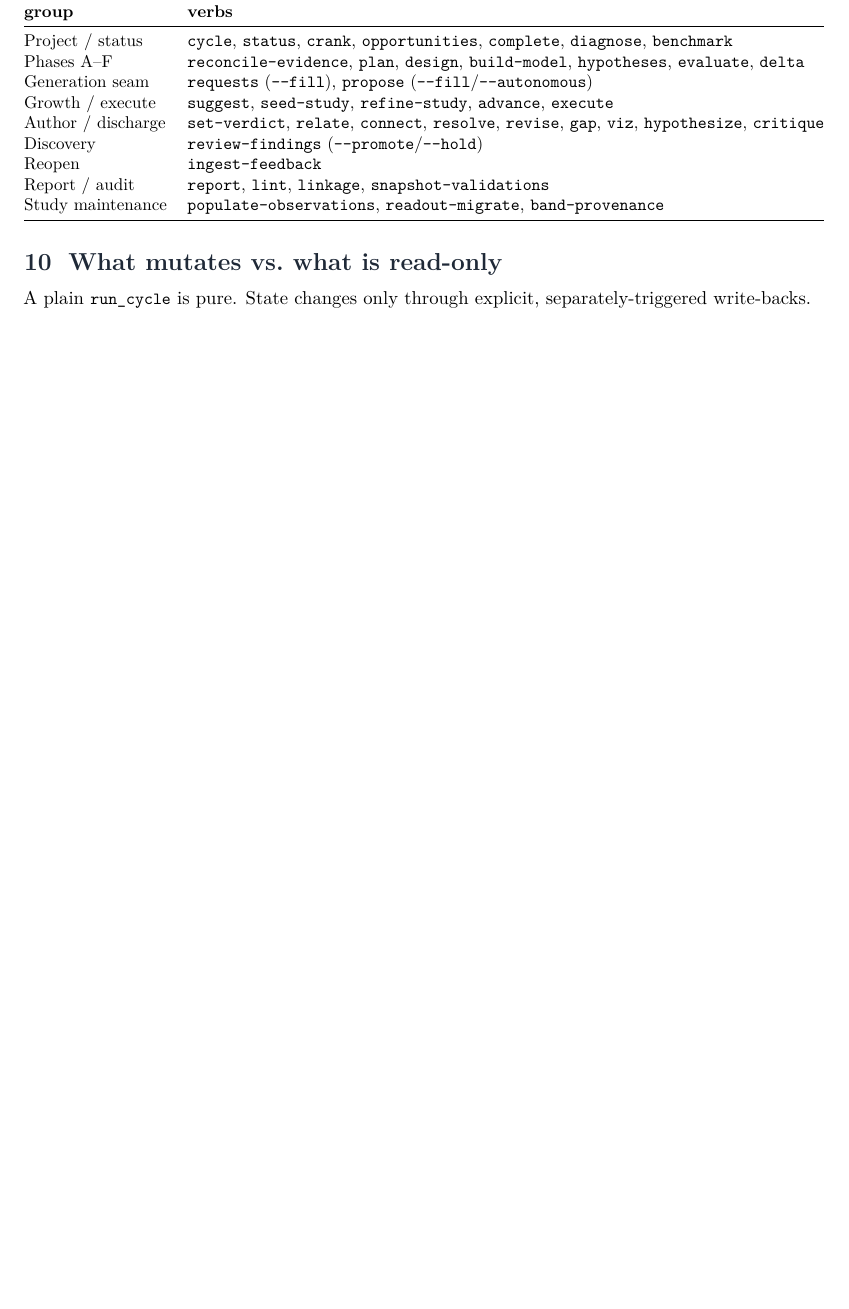
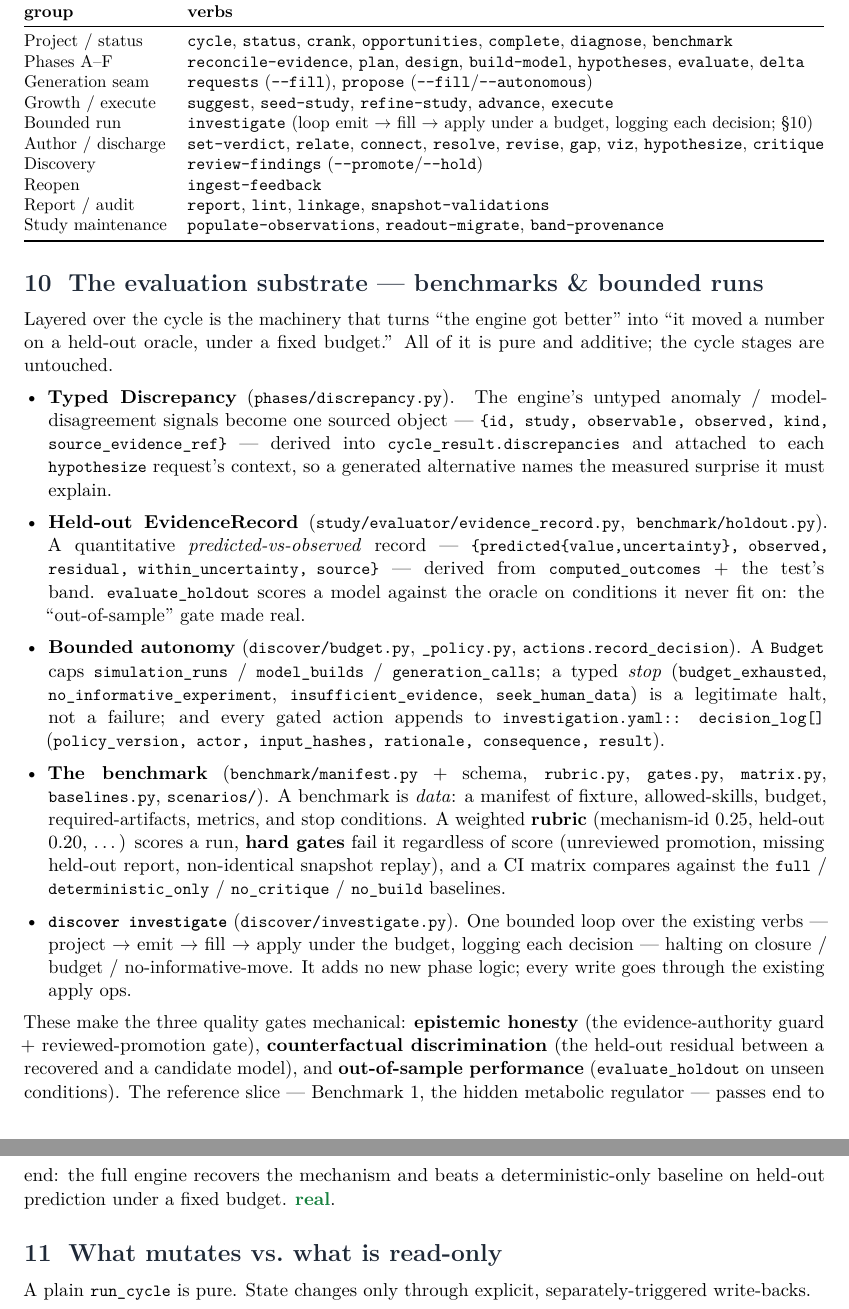
Before and after one commit to vivarium-collective/discovery-engine, a LaTeX document (docs/discovery-engine-cycle-map.tex): part of page 13 of 16 before the commit and two parts of pages 13 and 14 of 18 after it, the two joined at a grey line, cut so that both start at the same text, the shorter picture padded with empty space. Compiled offline with pdfLaTeX.

Commit message:
docs: update cycle map + PDF for the Benchmark-1 substrate additions
Reflects this session's additive layer in the interactive map, the PDF, and the
spec:
- Typed Discrepancy into the hypothesize request context (emit).
- Evidence-authority guard on apply (an applied artifact never overwrites a
  measured/derived value); abstaining/malformed fillers queue/error.
- investigation.yaml decision_log[] + discrepancies derived key.
- New PDF section 'The evaluation substrate — benchmarks & bounded runs'
  (Discrepancy, held-out EvidenceRecord, Budget + stops + decision log, the
  benchmark manifest/rubric/gates/baselines, and discover investigate).
- discover CLI: 40 verbs (+investigate, a Bounded-run group).

```diff
--- a/docs/discovery-engine-cycle-map.tex
+++ b/docs/discovery-engine-cycle-map.tex
@@ -646,6 +658,7 @@ Project / status & \code{cycle}, \code{status}, \code{crank}, \code{opportunitie
 Phases A--F & \code{reconcile-evidence}, \code{plan}, \code{design}, \code{build-model}, \code{hypotheses}, \code{evaluate}, \code{delta}\\
 Generation seam & \code{requests} (\code{-{}-fill}), \code{propose} (\code{-{}-fill}/\code{-{}-autonomous})\\
 Growth / execute & \code{suggest}, \code{seed-study}, \code{refine-study}, \code{advance}, \code{execute}\\
+Bounded run & \code{investigate} (loop emit $\rightarrow$ fill $\rightarrow$ apply under a budget, logging each decision; \S\ref{sec:eval})\\
 Author / discharge & \code{set-verdict}, \code{relate}, \code{connect}, \code{resolve}, \code{revise}, \code{gap}, \code{viz}, \code{hypothesize}, \code{critique}\\
 Discovery & \code{review-findings} (\code{-{}-promote}/\code{-{}-hold})\\
 Reopen & \code{ingest-feedback}\\
@@ -654,6 +667,50 @@ Study maintenance & \code{populate-observations}, \code{readout-migrate}, \code{
 \bottomrule
 \end{tabularx}
 \end{center}
+
+% ===========================================================================
+\section{The evaluation substrate --- benchmarks \& bounded runs}\label{sec:eval}
+
+Layered over the cycle is the machinery that turns ``the engine got better'' into ``it moved a
+number on a held-out oracle, under a fixed budget.'' All of it is pure and additive; the cycle
+stages are untouched.
+
+\begin{itemize}
+\item \textbf{Typed Discrepancy} (\code{phases/discrepancy.py}). The engine's untyped anomaly /
+model-disagreement signals become one sourced object --- \code{\{id, study, observable, observed,
+kind, source\_evidence\_ref\}} --- derived into \code{cycle\_result.discrepancies} and attached to
+each \code{hypothesize} request's context, so a generated alternative names the measured surprise
+it must explain.
+\item \textbf{Held-out EvidenceRecord} (\code{study/evaluator/evidence\_record.py},
+\code{benchmark/holdout.py}). A quantitative \emph{predicted-vs-observed} record ---
+\code{\{predicted\{value,uncertainty\}, observed, residual, within\_uncertainty, source\}} ---
+derived from \code{computed\_outcomes} + the test's band. \code{evaluate\_holdout} scores a model
+against the oracle on conditions it never fit on: the ``out-of-sample'' gate made real.
+\item \textbf{Bounded autonomy} (\code{discover/budget.py}, \code{\_policy.py},
+\code{actions.record\_decision}). A \code{Budget} caps \code{simulation\_runs} /
+\code{model\_builds} / \code{generation\_calls}; a typed \emph{stop} (\code{budget\_exhausted},
+\code{no\_informative\_experiment}, \code{insufficient\_evidence}, \code{seek\_human\_data}) is a
+legitimate halt, not a failure; and every gated action appends to \code{investigation.yaml::
+decision\_log[]} (\code{policy\_version, actor, input\_hashes, rationale, consequence, result}).
+\item \textbf{The benchmark} (\code{benchmark/manifest.py} + schema, \code{rubric.py},
+\code{gates.py}, \code{matrix.py}, \code{baselines.py}, \code{scenarios/}). A benchmark is
+\emph{data}: a manifest of fixture, allowed-skills, budget, required-artifacts, metrics, and stop
+conditions. A weighted \textbf{rubric} (mechanism-id 0.25, held-out 0.20, \dots) scores a run,
+\textbf{hard gates} fail it regardless of score (unreviewed promotion, missing held-out report,
+non-identical snapshot replay), and a CI matrix compares against the \code{full} /
+\code{deterministic\_only} / \code{no\_critique} / \code{no\_build} baselines.
+\item \textbf{\code{discover investigate}} (\code{discover/investigate.py}). One bounded loop over
+the existing verbs --- project $\rightarrow$ emit $\rightarrow$ fill $\rightarrow$ apply under the
+budget, logging each decision --- halting on closure / budget / no-informative-move. It adds no new
+phase logic; every write goes through the existing apply ops.
+\end{itemize}
+
+\noindent These make the three quality gates mechanical: \textbf{epistemic honesty} (the
+evidence-authority guard + reviewed-promotion gate), \textbf{counterfactual discrimination} (the
+held-out residual between a recovered and a candidate model), and \textbf{out-of-sample
+performance} (\code{evaluate\_holdout} on unseen conditions). The reference slice --- Benchmark~1,
+the hidden metabolic regulator --- passes end to end: the full engine recovers the mechanism and
+beats a deterministic-only baseline on held-out prediction under a fixed budget. \real.
 
 % ===========================================================================
 \section{What mutates vs.\ what is read-only}
```
Also changed, not shown: docs/discovery-engine-map-spec.md (+20 -0 lines), docs/discovery-engine-cycle-map.pdf, docs/discovery-engine-cycle-map.tex (33 more changed lines), 2 other files.
